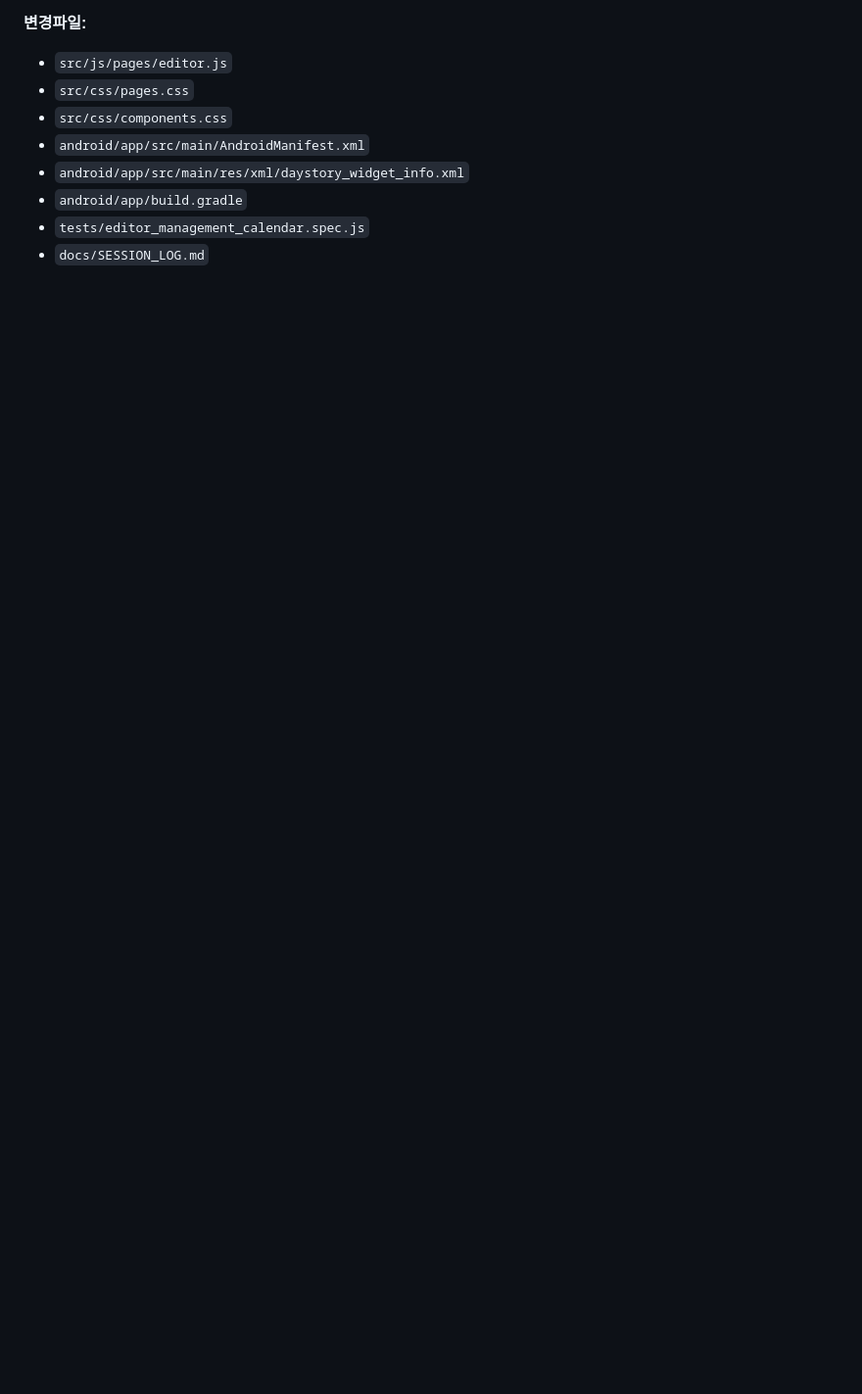
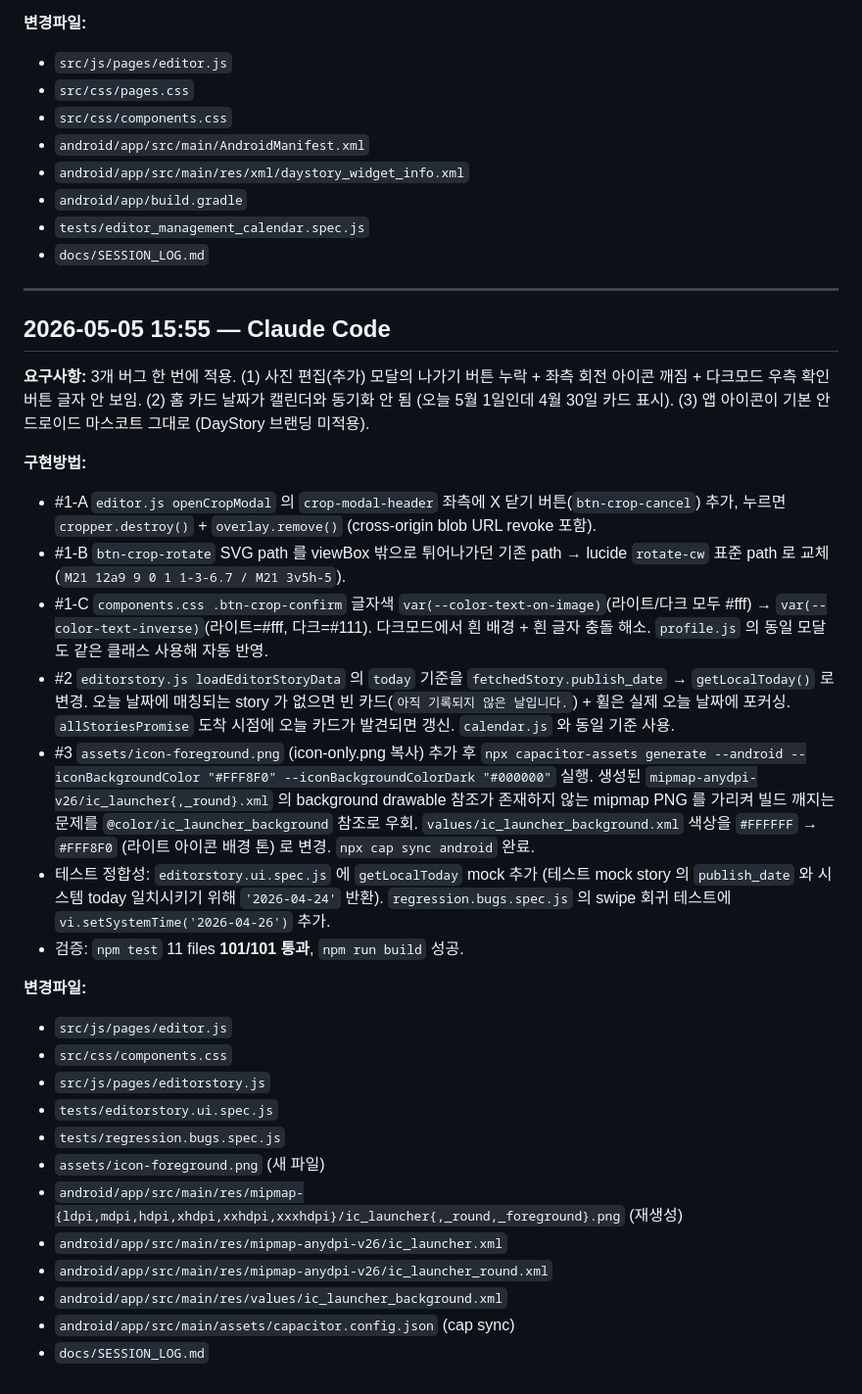
Before and after one commit to dojany1/DayStory, a Markdown page: docs/SESSION_LOG.md, the part around the change. Shown at 98% size. GitHub-like rendering; blank space fills up the shorter version.

Commit message:
chore: auto session checkpoint 2026-05-05 15:55

```diff
--- a/docs/SESSION_LOG.md
+++ b/docs/SESSION_LOG.md
@@ -342,3 +342,33 @@ Antigravity 가 파일을 망가뜨린 뒤 어설프게 복구해 더 이상해
 - `android/app/build.gradle`
 - `tests/editor_management_calendar.spec.js`
 - `docs/SESSION_LOG.md`
+
+---
+
+## 2026-05-05 15:55 — Claude Code
+
+**요구사항:**
+3개 버그 한 번에 적용. (1) 사진 편집(추가) 모달의 나가기 버튼 누락 + 좌측 회전 아이콘 깨짐 + 다크모드 우측 확인 버튼 글자 안 보임. (2) 홈 카드 날짜가 캘린더와 동기화 안 됨 (오늘 5월 1일인데 4월 30일 카드 표시). (3) 앱 아이콘이 기본 안드로이드 마스코트 그대로 (DayStory 브랜딩 미적용).
+
+**구현방법:**
+- #1-A `editor.js openCropModal` 의 `crop-modal-header` 좌측에 X 닫기 버튼(`btn-crop-cancel`) 추가, 누르면 `cropper.destroy()` + `overlay.remove()` (cross-origin blob URL revoke 포함).
+- #1-B `btn-crop-rotate` SVG path 를 viewBox 밖으로 튀어나가던 기존 path → lucide `rotate-cw` 표준 path 로 교체 (`M21 12a9 9 0 1 1-3-6.7 / M21 3v5h-5`).
+- #1-C `components.css .btn-crop-confirm` 글자색 `var(--color-text-on-image)`(라이트/다크 모두 #fff) → `var(--color-text-inverse)`(라이트=#fff, 다크=#111). 다크모드에서 흰 배경 + 흰 글자 충돌 해소. `profile.js` 의 동일 모달도 같은 클래스 사용해 자동 반영.
+- #2 `editorstory.js loadEditorStoryData` 의 `today` 기준을 `fetchedStory.publish_date` → `getLocalToday()` 로 변경. 오늘 날짜에 매칭되는 story 가 없으면 빈 카드(`아직 기록되지 않은 날입니다.`) + 휠은 실제 오늘 날짜에 포커싱. `allStoriesPromise` 도착 시점에 오늘 카드가 발견되면 갱신. `calendar.js` 와 동일 기준 사용.
+- #3 `assets/icon-foreground.png` (icon-only.png 복사) 추가 후 `npx capacitor-assets generate --android --iconBackgroundColor "#FFF8F0" --iconBackgroundColorDark "#000000"` 실행. 생성된 `mipmap-anydpi-v26/ic_launcher{,_round}.xml` 의 background drawable 참조가 존재하지 않는 mipmap PNG 를 가리켜 빌드 깨지는 문제를 `@color/ic_launcher_background` 참조로 우회. `values/ic_launcher_background.xml` 색상을 `#FFFFFF` → `#FFF8F0` (라이트 아이콘 배경 톤) 로 변경. `npx cap sync android` 완료.
+- 테스트 정합성: `editorstory.ui.spec.js` 에 `getLocalToday` mock 추가 (테스트 mock story 의 `publish_date` 와 시스템 today 일치시키기 위해 `'2026-04-24'` 반환). `regression.bugs.spec.js` 의 swipe 회귀 테스트에 `vi.setSystemTime('2026-04-26')` 추가.
+- 검증: `npm test` 11 files **101/101 통과**, `npm run build` 성공.
+
+**변경파일:**
+- `src/js/pages/editor.js`
+- `src/css/components.css`
+- `src/js/pages/editorstory.js`
+- `tests/editorstory.ui.spec.js`
+- `tests/regression.bugs.spec.js`
+- `assets/icon-foreground.png` (새 파일)
+- `android/app/src/main/res/mipmap-{ldpi,mdpi,hdpi,xhdpi,xxhdpi,xxxhdpi}/ic_launcher{,_round,_foreground}.png` (재생성)
+- `android/app/src/main/res/mipmap-anydpi-v26/ic_launcher.xml`
+- `android/app/src/main/res/mipmap-anydpi-v26/ic_launcher_round.xml`
+- `android/app/src/main/res/values/ic_launcher_background.xml`
+- `android/app/src/main/assets/capacitor.config.json` (cap sync)
+- `docs/SESSION_LOG.md`
```
